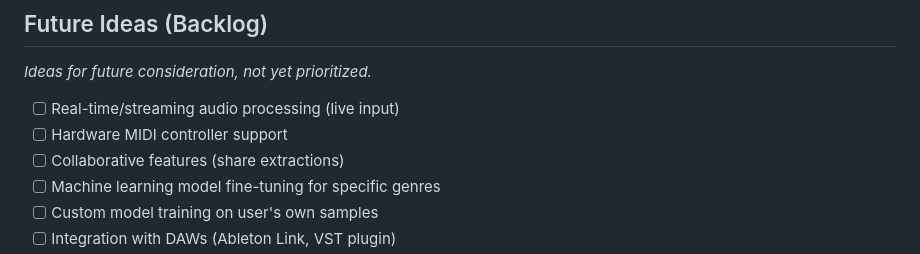
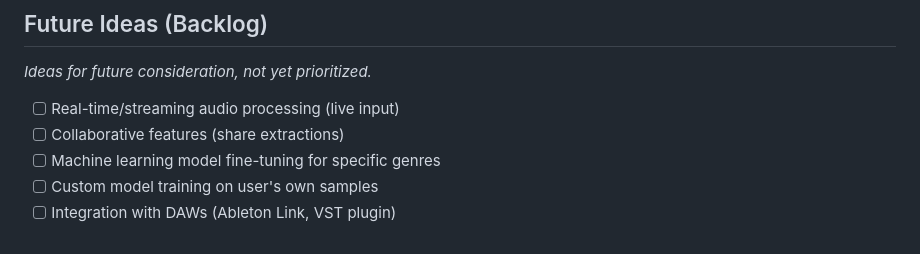
Before and after one commit to dygy/MIDI-grep, a Markdown page: context/product/roadmap.md, the part around the change. GitHub-like rendering.

Commit message:
Remove MIDI hardware support - we're a utility not an app

```diff
--- a/context/product/roadmap.md
+++ b/context/product/roadmap.md
@@ -200,7 +200,6 @@ _Making MIDI-grep accessible to more users._
 _Ideas for future consideration, not yet prioritized._
 
 - [ ] Real-time/streaming audio processing (live input)
-- [ ] Hardware MIDI controller support
 - [ ] Collaborative features (share extractions)
 - [ ] Machine learning model fine-tuning for specific genres
 - [ ] Custom model training on user's own samples
```
